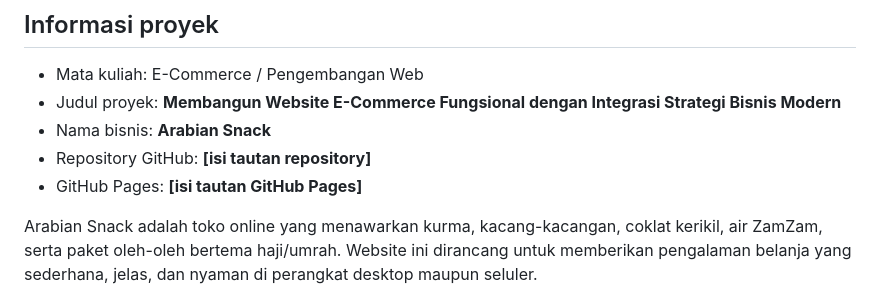
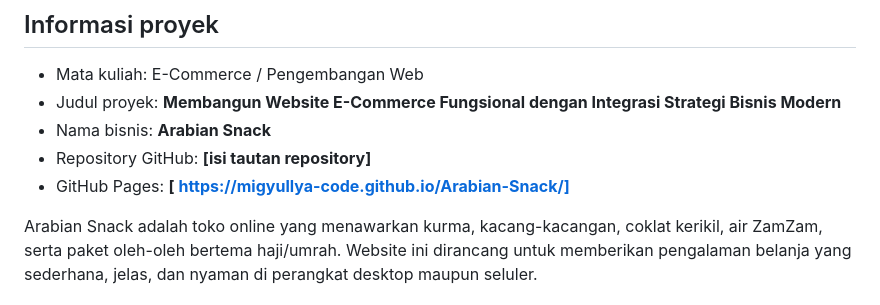
Before and after one commit to migyullya-code/Arabian-Snack, a Markdown page: README.md, the part around the change. GitHub-like rendering.

```diff
--- a/README.md
+++ b/README.md
@@ -8,7 +8,7 @@
 - Judul proyek: **Membangun Website E-Commerce Fungsional dengan Integrasi Strategi Bisnis Modern**
 - Nama bisnis: **Arabian Snack**
 - Repository GitHub: **[isi tautan repository]**
-- GitHub Pages: **[isi tautan GitHub Pages]**
+- GitHub Pages: **[ https://migyullya-code.github.io/Arabian-Snack/]**
 
 Arabian Snack adalah toko online yang menawarkan kurma, kacang-kacangan, coklat kerikil, air ZamZam, serta paket oleh-oleh bertema haji/umrah. Website ini dirancang untuk memberikan pengalaman belanja yang sederhana, jelas, dan nyaman di perangkat desktop maupun seluler.
 
```
